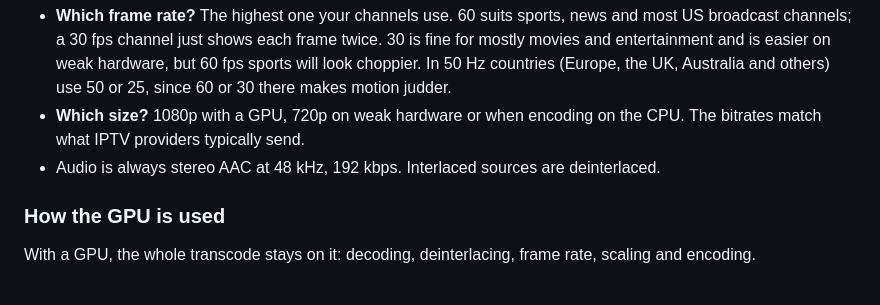
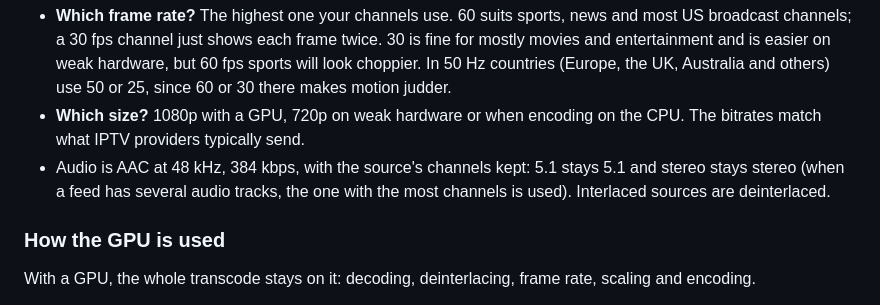
Before and after one commit to mackid1993/coax, a Markdown page: README.md, the part around the change. Rendered like a GitHub page.

Commit message:
Docs: surround audio in transcode, switched-off providers and lineups, 1.0.7

```diff
--- a/README.md
+++ b/README.md
@@ -967,7 +967,7 @@ Pick one on the *Settings* page, under *Transcode*. Every channel leaves coax in
   Australia and others) use 50 or 25, since 60 or 30 there makes motion judder.
 - **Which size?** 1080p with a GPU, 720p on weak hardware or when encoding on the CPU. The bitrates match what
   IPTV providers typically send.
-- Audio is always stereo AAC at 48 kHz, 192 kbps. Interlaced sources are deinterlaced.
+- Audio is AAC at 48 kHz, 384 kbps, with the source's channels kept: 5.1 stays 5.1 and stereo stays stereo (when a feed has several audio tracks, the one with the most channels is used). Interlaced sources are deinterlaced.
 
 ### How the GPU is used
 
```
Also changed, not shown: AGENTS.md (+1 -1 lines), CLAUDE.md (+10 -2 lines).
